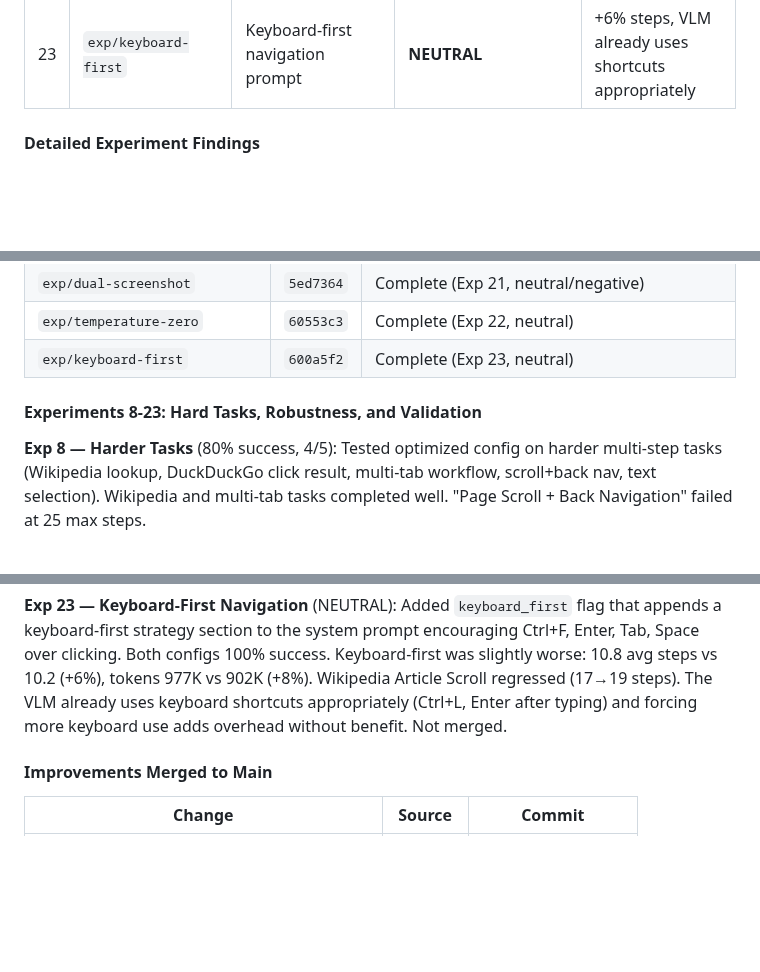
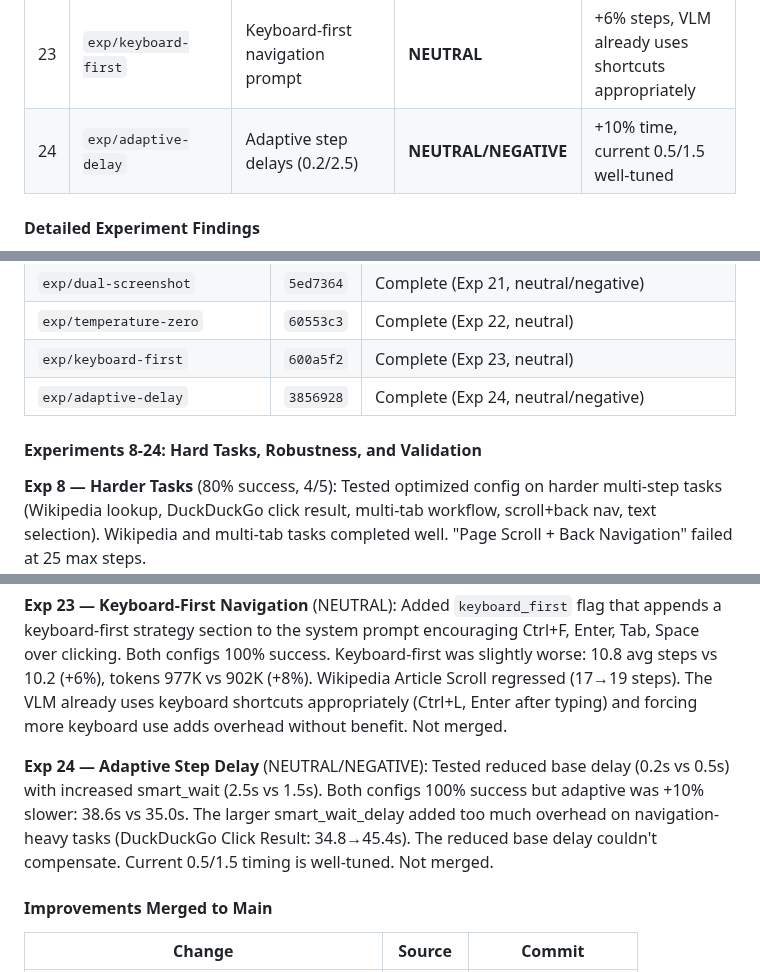
Before and after one commit to ygygbit/rpa-ui-agent, a Markdown page: rpa/HANDOFF.md, 3 parts joined by grey strips. GitHub-like rendering; blank space fills up the shorter version.

Commit message:
Update HANDOFF.md with Exp 24 results
Add adaptive delay experiment (neutral/negative: +10% time).

Co-Authored-By: Claude <noreply@anthropic.com>

```diff
--- a/rpa/HANDOFF.md
+++ b/rpa/HANDOFF.md
@@ -417,6 +417,7 @@ Ran 7 systematic A/B experiments to test UI-TARS-inspired improvements against b
 | 21 | `exp/dual-screenshot` | Before/after dual screenshot | **NEUTRAL/NEGATIVE** | -6% steps but +69% input tokens, +8% time |
 | 22 | `exp/temperature-zero` | Temperature 0.0 vs 0.1 | **NEUTRAL** | +8% steps with temp=0, current 0.1 is good |
 | 23 | `exp/keyboard-first` | Keyboard-first navigation prompt | **NEUTRAL** | +6% steps, VLM already uses shortcuts appropriately |
+| 24 | `exp/adaptive-delay` | Adaptive step delays (0.2/2.5) | **NEUTRAL/NEGATIVE** | +10% time, current 0.5/1.5 well-tuned |
 
 #### Detailed Experiment Findings
 
@@ -470,8 +471,9 @@ Ran 7 systematic A/B experiments to test UI-TARS-inspired improvements against b
 | `exp/dual-screenshot` | `5ed7364` | Complete (Exp 21, neutral/negative) |
 | `exp/temperature-zero` | `60553c3` | Complete (Exp 22, neutral) |
 | `exp/keyboard-first` | `600a5f2` | Complete (Exp 23, neutral) |
+| `exp/adaptive-delay` | `3856928` | Complete (Exp 24, neutral/negative) |
 
-#### Experiments 8-23: Hard Tasks, Robustness, and Validation
+#### Experiments 8-24: Hard Tasks, Robustness, and Validation
 
 **Exp 8 — Harder Tasks** (80% success, 4/5): Tested optimized config on harder multi-step tasks (Wikipedia lookup, DuckDuckGo click result, multi-tab workflow, scroll+back nav, text selection). Wikipedia and multi-tab tasks completed well. "Page Scroll + Back Navigation" failed at 25 max steps.
 
@@ -538,6 +540,8 @@ Historical comparison: Exp 8 original hard tasks 80% (4/5), Exp 12 baseline 80%
 **Exp 22 — Temperature Variation** (NEUTRAL): Compared temperature=0.1 (current default) vs temperature=0.0 (fully deterministic). Both configs 100% success. Temperature=0.0 was slightly worse: 10.8 avg steps vs 10.0 (+8%), input tokens 987K vs 884K (+12%). Wikipedia Article Scroll regressed notably (17→21 steps). The deterministic mode makes the agent less adaptive on longer tasks. Current temperature=0.1 is confirmed as the better setting. Not merged.
 
 **Exp 23 — Keyboard-First Navigation** (NEUTRAL): Added `keyboard_first` flag that appends a keyboard-first strategy section to the system prompt encouraging Ctrl+F, Enter, Tab, Space over clicking. Both configs 100% success. Keyboard-first was slightly worse: 10.8 avg steps vs 10.2 (+6%), tokens 977K vs 902K (+8%). Wikipedia Article Scroll regressed (17→19 steps). The VLM already uses keyboard shortcuts appropriately (Ctrl+L, Enter after typing) and forcing more keyboard use adds overhead without benefit. Not merged.
+
+**Exp 24 — Adaptive Step Delay** (NEUTRAL/NEGATIVE): Tested reduced base delay (0.2s vs 0.5s) with increased smart_wait (2.5s vs 1.5s). Both configs 100% success but adaptive was +10% slower: 38.6s vs 35.0s. The larger smart_wait_delay added too much overhead on navigation-heavy tasks (DuckDuckGo Click Result: 34.8→45.4s). The reduced base delay couldn't compensate. Current 0.5/1.5 timing is well-tuned. Not merged.
 
 #### Improvements Merged to Main
 
```
